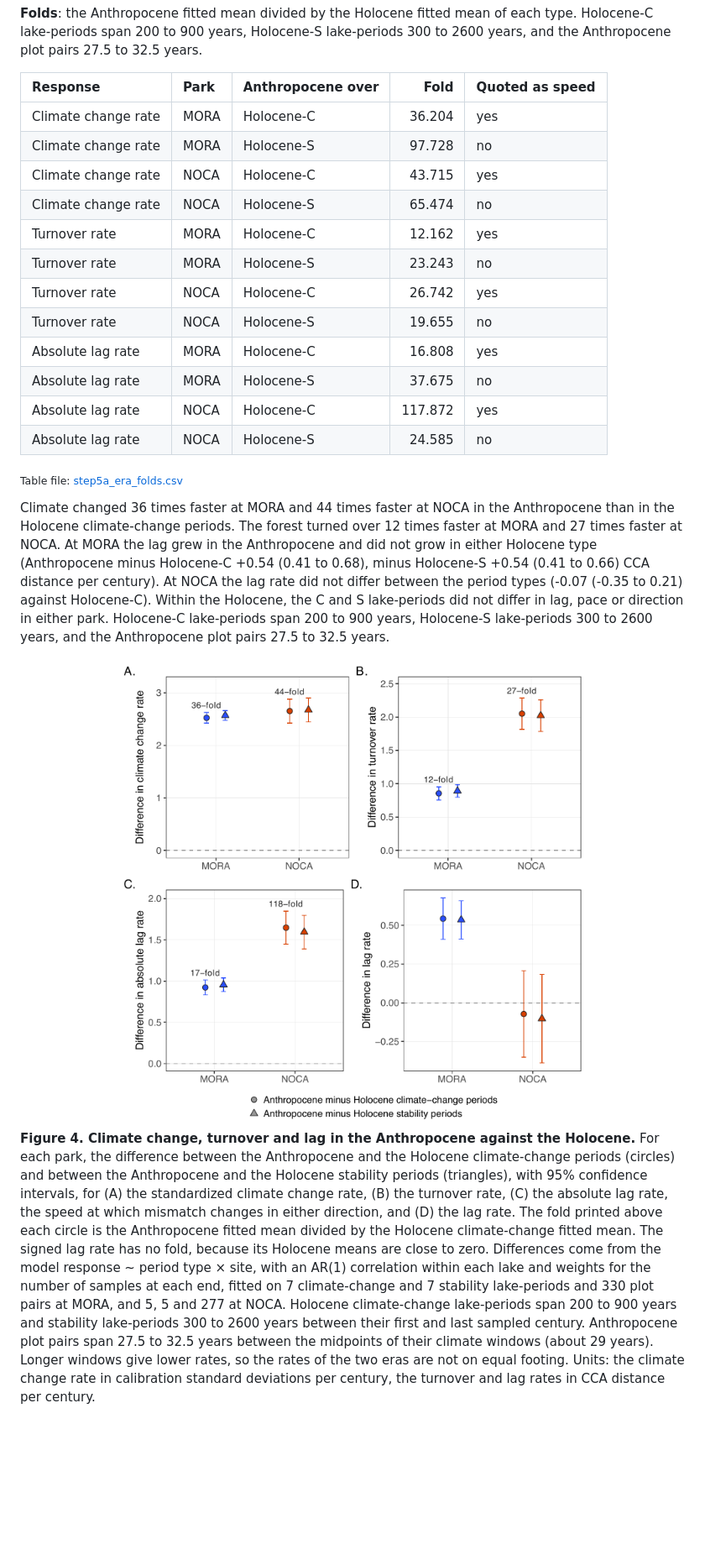
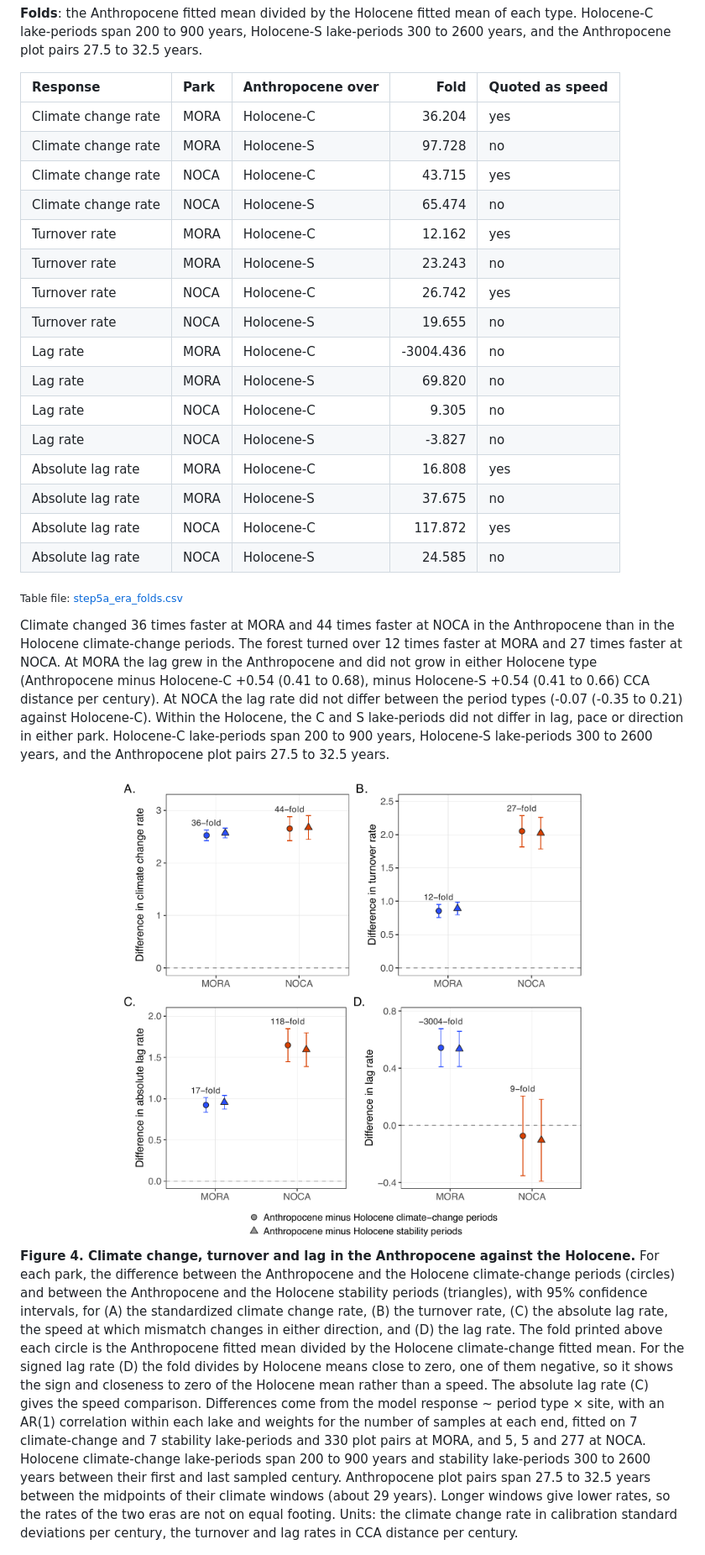
Before and after one commit to billurbektas/PaleoACES, a Markdown page: README.md, the part around one of its changes. Shown at 84% size. Drawn GitHub-style; pictures changed too: report/figures/png/fig_era_contrasts.png; blank space fills up the shorter version.

Commit message:
M08: Folds on the signed lag rate in Figure 4, marked in the caption as unstable (Bills)

```diff
--- a/README.md
+++ b/README.md
@@ -703,20 +703,24 @@ mean of each type. Holocene-C lake-periods span 200 to 900 years,
 Holocene-S lake-periods 300 to 2600 years, and the Anthropocene plot
 pairs 27.5 to 32.5 years.
 
-| Response            | Park | Anthropocene over |    Fold | Quoted as speed |
-|:--------------------|:-----|:------------------|--------:|:----------------|
-| Climate change rate | MORA | Holocene-C        |  36.204 | yes             |
-| Climate change rate | MORA | Holocene-S        |  97.728 | no              |
-| Climate change rate | NOCA | Holocene-C        |  43.715 | yes             |
-| Climate change rate | NOCA | Holocene-S        |  65.474 | no              |
-| Turnover rate       | MORA | Holocene-C        |  12.162 | yes             |
-| Turnover rate       | MORA | Holocene-S        |  23.243 | no              |
-| Turnover rate       | NOCA | Holocene-C        |  26.742 | yes             |
-| Turnover rate       | NOCA | Holocene-S        |  19.655 | no              |
-| Absolute lag rate   | MORA | Holocene-C        |  16.808 | yes             |
-| Absolute lag rate   | MORA | Holocene-S        |  37.675 | no              |
-| Absolute lag rate   | NOCA | Holocene-C        | 117.872 | yes             |
-| Absolute lag rate   | NOCA | Holocene-S        |  24.585 | no              |
+| Response            | Park | Anthropocene over |      Fold | Quoted as speed |
+|:--------------------|:-----|:------------------|----------:|:----------------|
+| Climate change rate | MORA | Holocene-C        |    36.204 | yes             |
+| Climate change rate | MORA | Holocene-S        |    97.728 | no              |
+| Climate change rate | NOCA | Holocene-C        |    43.715 | yes             |
+| Climate change rate | NOCA | Holocene-S        |    65.474 | no              |
+| Turnover rate       | MORA | Holocene-C        |    12.162 | yes             |
+| Turnover rate       | MORA | Holocene-S        |    23.243 | no              |
+| Turnover rate       | NOCA | Holocene-C        |    26.742 | yes             |
+| Turnover rate       | NOCA | Holocene-S        |    19.655 | no              |
+| Lag rate            | MORA | Holocene-C        | -3004.436 | no              |
+| Lag rate            | MORA | Holocene-S        |    69.820 | no              |
+| Lag rate            | NOCA | Holocene-C        |     9.305 | no              |
+| Lag rate            | NOCA | Holocene-S        |    -3.827 | no              |
+| Absolute lag rate   | MORA | Holocene-C        |    16.808 | yes             |
+| Absolute lag rate   | MORA | Holocene-S        |    37.675 | no              |
+| Absolute lag rate   | NOCA | Holocene-C        |   117.872 | yes             |
+| Absolute lag rate   | NOCA | Holocene-S        |    24.585 | no              |
 
 <sub>Table file:
 [step5a_era_folds.csv](report/tables/step5a_era_folds.csv)</sub>
@@ -743,19 +747,21 @@ confidence intervals, for (A) the standardized climate change rate, (B)
 the turnover rate, (C) the absolute lag rate, the speed at which
 mismatch changes in either direction, and (D) the lag rate. The fold
 printed above each circle is the Anthropocene fitted mean divided by the
-Holocene climate-change fitted mean. The signed lag rate has no fold,
-because its Holocene means are close to zero. Differences come from the
-model response ~ period type × site, with an AR(1) correlation within
-each lake and weights for the number of samples at each end, fitted on 7
-climate-change and 7 stability lake-periods and 330 plot pairs at MORA,
-and 5, 5 and 277 at NOCA. Holocene climate-change lake-periods span 200
-to 900 years and stability lake-periods 300 to 2600 years between their
-first and last sampled century. Anthropocene plot pairs span 27.5 to
-32.5 years between the midpoints of their climate windows (about 29
-years). Longer windows give lower rates, so the rates of the two eras
-are not on equal footing. Units: the climate change rate in calibration
-standard deviations per century, the turnover and lag rates in CCA
-distance per century.
+Holocene climate-change fitted mean. For the signed lag rate (D) the
+fold divides by Holocene means close to zero, one of them negative, so
+it shows the sign and closeness to zero of the Holocene mean rather than
+a speed. The absolute lag rate (C) gives the speed comparison.
+Differences come from the model response ~ period type × site, with an
+AR(1) correlation within each lake and weights for the number of samples
+at each end, fitted on 7 climate-change and 7 stability lake-periods and
+330 plot pairs at MORA, and 5, 5 and 277 at NOCA. Holocene
+climate-change lake-periods span 200 to 900 years and stability
+lake-periods 300 to 2600 years between their first and last sampled
+century. Anthropocene plot pairs span 27.5 to 32.5 years between the
+midpoints of their climate windows (about 29 years). Longer windows give
+lower rates, so the rates of the two eras are not on equal footing.
+Units: the climate change rate in calibration standard deviations per
+century, the turnover and lag rates in CCA distance per century.
 
 <img src="report/figures/png/fig_lag_pace_direction.png" alt="" width="100%" />
 
```
Also changed, not shown: other parts of README.md (+18 -14 lines), report/details/11_outputs_and_workflow.md (+3 -3 lines), report/figures/main/fig_era_contrasts.png, 10 other files.
